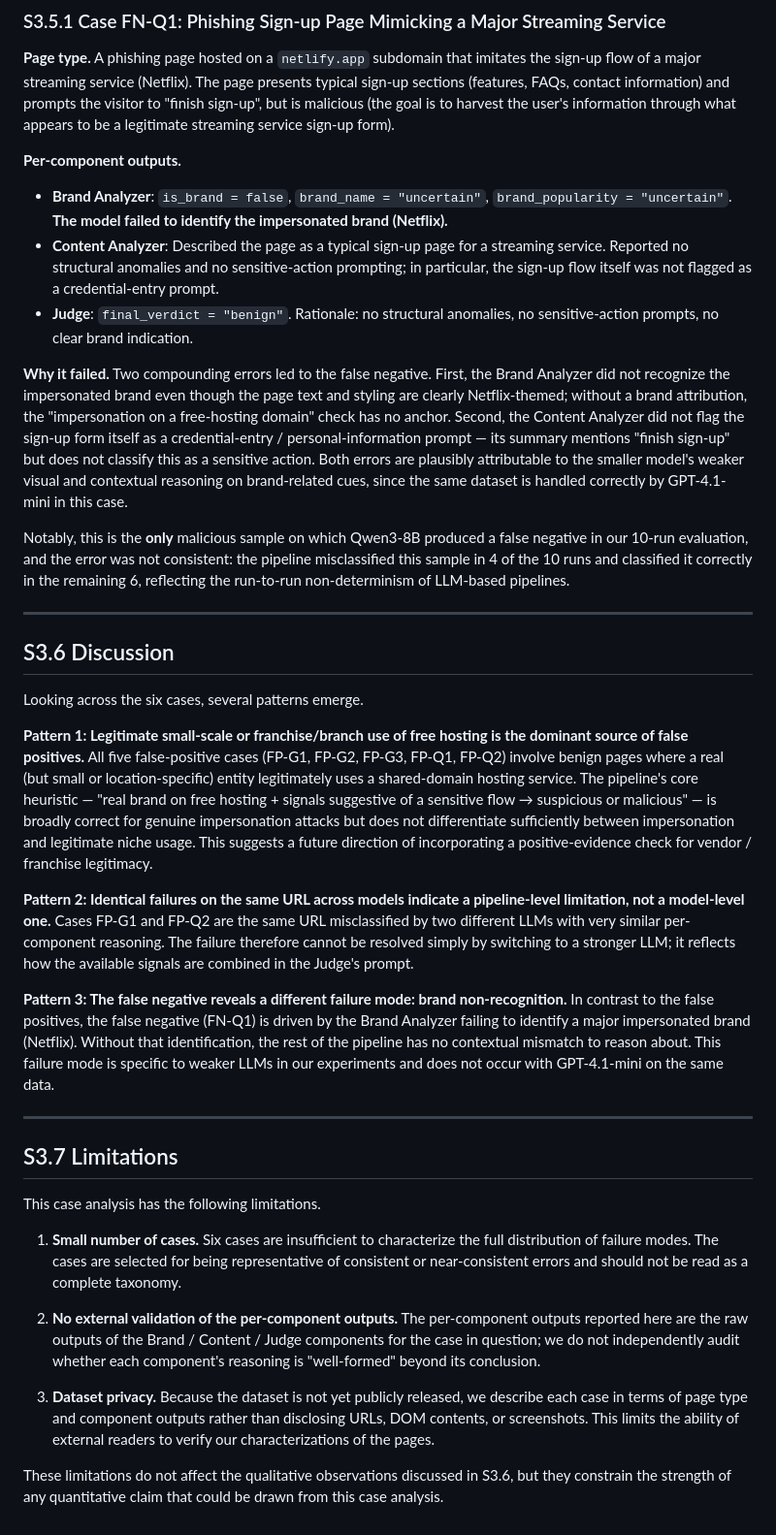
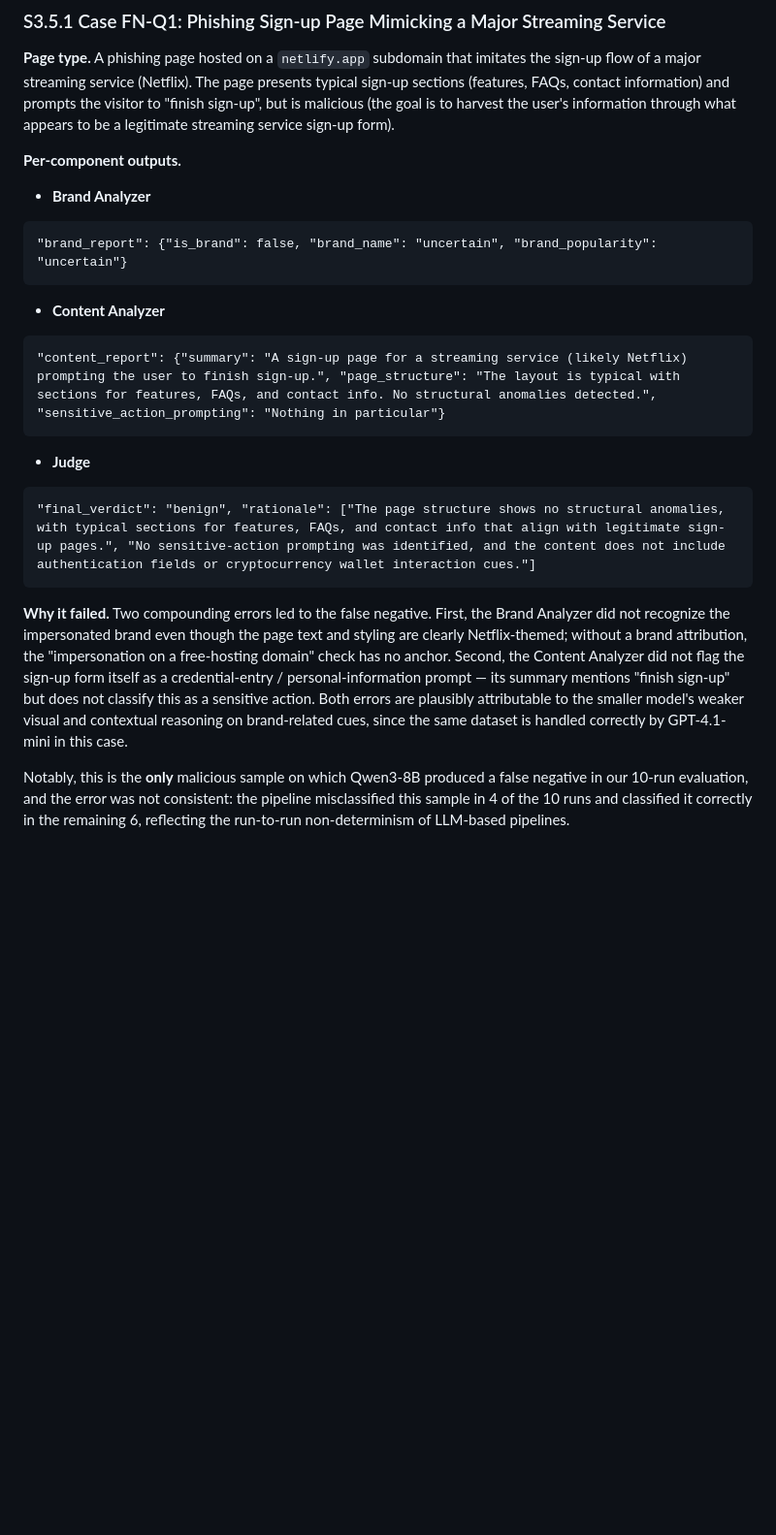
Before and after one commit to INU-SHO/shared-domain-phish-detector, a Markdown page: supplementary/S3_failure_cases.md, the part around one of its changes. Shown at 97% size. GitHub-like rendering; blank space fills up the shorter version.

Commit message:
Revised Section structure

````diff
--- a/supplementary/S3_failure_cases.md
+++ b/supplementary/S3_failure_cases.md
@@ -229,16 +272,23 @@ service sign-up form).
 
 **Per-component outputs.**
 
-- **Brand Analyzer**: `is_brand = false`, `brand_name = "uncertain"`,
-  `brand_popularity = "uncertain"`. **The model failed to identify
-  the impersonated brand (Netflix).**
-- **Content Analyzer**: Described the page as a typical sign-up
-  page for a streaming service. Reported no structural anomalies
-  and no sensitive-action prompting; in particular, the sign-up
-  flow itself was not flagged as a credential-entry prompt.
-- **Judge**: `final_verdict = "benign"`. Rationale: no structural
-  anomalies, no sensitive-action prompts, no clear brand
-  indication.
+- **Brand Analyzer**
+
+```
+"brand_report": {"is_brand": false, "brand_name": "uncertain", "brand_popularity": "uncertain"}
+```
+
+- **Content Analyzer**
+
+```
+"content_report": {"summary": "A sign-up page for a streaming service (likely Netflix) prompting the user to finish sign-up.", "page_structure": "The layout is typical with sections for features, FAQs, and contact info. No structural anomalies detected.", "sensitive_action_prompting": "Nothing in particular"}
+```
+
+- **Judge**
+
+```
+"final_verdict": "benign", "rationale": ["The page structure shows no structural anomalies, with typical sections for features, FAQs, and contact info that align with legitimate sign-up pages.", "No sensitive-action prompting was identified, and the content does not include authentication fields or cryptocurrency wallet interaction cues."]
+```
 
 **Why it failed.** Two compounding errors led to the false
 negative. First, the Brand Analyzer did not recognize the
@@ -258,66 +308,3 @@ produced a false negative in our 10-run evaluation, and the error
 was not consistent: the pipeline misclassified this sample in 4
 of the 10 runs and classified it correctly in the remaining 6,
 reflecting the run-to-run non-determinism of LLM-based pipelines.
-
----
-
-## S3.6 Discussion
-
-Looking across the six cases, several patterns emerge.
-
-**Pattern 1: Legitimate small-scale or franchise/branch use of
-free hosting is the dominant source of false positives.** All five
-false-positive cases (FP-G1, FP-G2, FP-G3, FP-Q1, FP-Q2) involve
-benign pages where a real (but small or location-specific) entity
-legitimately uses a shared-domain hosting service. The pipeline's
-core heuristic — "real brand on free hosting + signals suggestive
-of a sensitive flow → suspicious or malicious" — is broadly correct
-for genuine impersonation attacks but does not differentiate
-sufficiently between impersonation and legitimate niche usage. This
-suggests a future direction of incorporating a positive-evidence
-check for vendor / franchise legitimacy.
-
-**Pattern 2: Identical failures on the same URL across models
-indicate a pipeline-level limitation, not a model-level one.**
-Cases FP-G1 and FP-Q2 are the same URL misclassified by two
-different LLMs with very similar per-component reasoning. The
-failure therefore cannot be resolved simply by switching to a
-stronger LLM; it reflects how the available signals are combined in
-the Judge's prompt.
-
-**Pattern 3: The false negative reveals a different failure mode:
-brand non-recognition.** In contrast to the false positives, the
-false negative (FN-Q1) is driven by the Brand Analyzer failing to
-identify a major impersonated brand (Netflix). Without that
-identification, the rest of the pipeline has no contextual mismatch
-to reason about. This failure mode is specific to weaker LLMs in
-our experiments and does not occur with GPT-4.1-mini on the same
-data.
-
----
-
-## S3.7 Limitations
-
-This case analysis has the following limitations.
-
-1. **Small number of cases.** Six cases are insufficient to
-   characterize the full distribution of failure modes. The cases
-   are selected for being representative of consistent or
-   near-consistent errors and should not be read as a complete
-   taxonomy.
-
-2. **No external validation of the per-component outputs.** The
-   per-component outputs reported here are the raw outputs of the
-   Brand / Content / Judge components for the case in question; we
-   do not independently audit whether each component's reasoning is
-   "well-formed" beyond its conclusion.
-
-3. **Dataset privacy.** Because the dataset is not yet publicly
-   released, we describe each case in terms of page type and
-   component outputs rather than disclosing URLs, DOM contents, or
-   screenshots. This limits the ability of external readers to
-   verify our characterizations of the pages.
-
-These limitations do not affect the qualitative observations
-discussed in S3.6, but they constrain the strength of any
-quantitative claim that could be drawn from this case analysis.
````
Also changed, not shown: other parts of supplementary/S3_failure_cases.md (+105 -62 lines).
